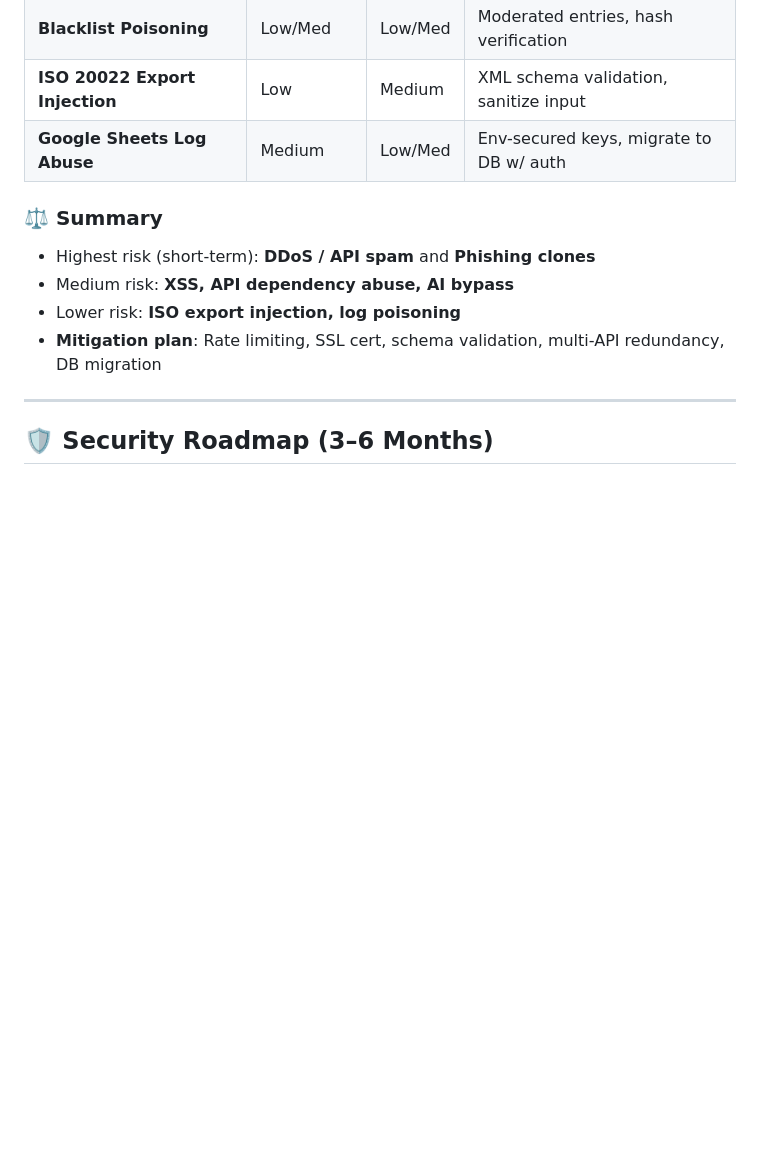
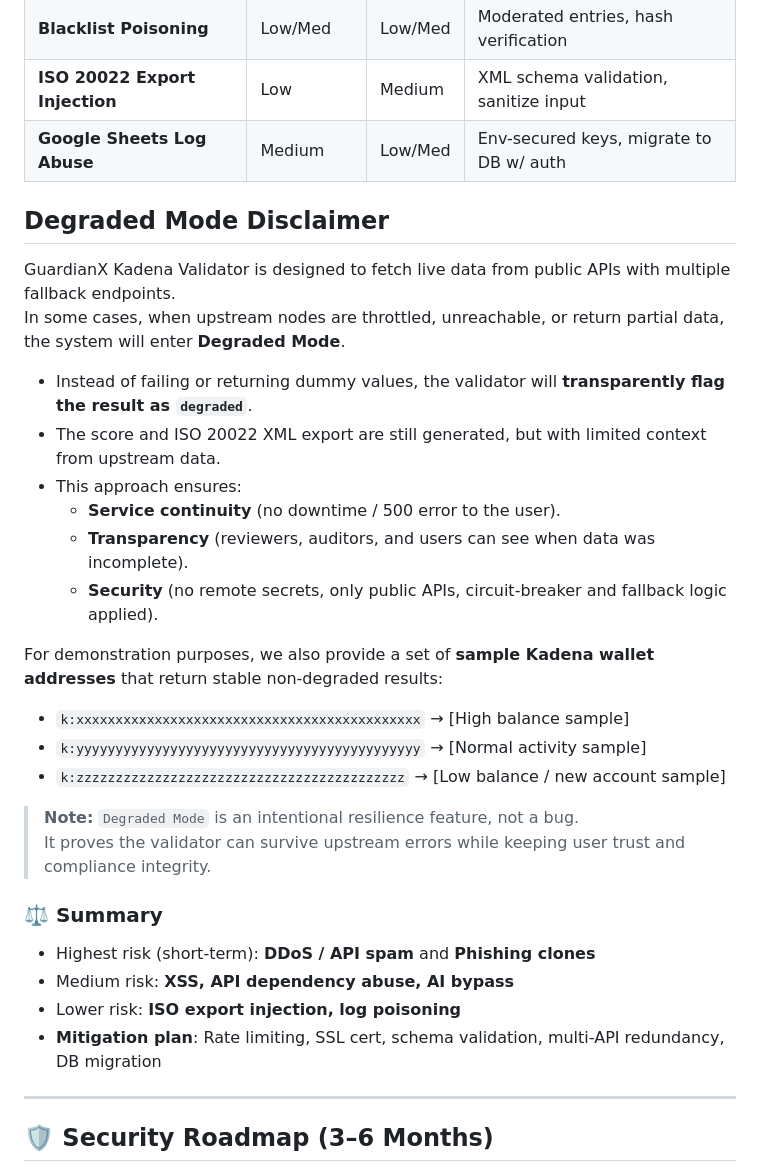
Before and after one commit to ADCoinX/GX-kadena, a Markdown page: README.md, the part around the change. Drawn GitHub-style; blank space fills up the shorter version.

```diff
--- a/README.md
+++ b/README.md
@@ -75,6 +75,27 @@ Even in the demo stage, we evaluate potential risks and mitigation paths.
 | **Blacklist Poisoning**       | Low/Med    | Low/Med| Moderated entries, hash verification |
 | **ISO 20022 Export Injection**| Low        | Medium | XML schema validation, sanitize input |
 | **Google Sheets Log Abuse**   | Medium     | Low/Med| Env-secured keys, migrate to DB w/ auth |
+
+## Degraded Mode Disclaimer
+
+GuardianX Kadena Validator is designed to fetch live data from public APIs with multiple fallback endpoints.
+In some cases, when upstream nodes are throttled, unreachable, or return partial data, the system will enter **Degraded Mode**.
+
+- Instead of failing or returning dummy values, the validator will **transparently flag the result as `degraded`**.
+- The score and ISO 20022 XML export are still generated, but with limited context from upstream data.
+- This approach ensures:
+  - **Service continuity** (no downtime / 500 error to the user).
+  - **Transparency** (reviewers, auditors, and users can see when data was incomplete).
+  - **Security** (no remote secrets, only public APIs, circuit-breaker and fallback logic applied).
+
+For demonstration purposes, we also provide a set of **sample Kadena wallet addresses** that return stable non-degraded results:
+
+- `k:xxxxxxxxxxxxxxxxxxxxxxxxxxxxxxxxxxxxxxxxxxxx` → [High balance sample]
+- `k:yyyyyyyyyyyyyyyyyyyyyyyyyyyyyyyyyyyyyyyyyyyy` → [Normal activity sample]
+- `k:zzzzzzzzzzzzzzzzzzzzzzzzzzzzzzzzzzzzzzzzzz` → [Low balance / new account sample]
+
+> **Note:** `Degraded Mode` is an intentional resilience feature, not a bug.
+> It proves the validator can survive upstream errors while keeping user trust and compliance integrity.
 
 ### ⚖️ Summary
 - Highest risk (short-term): **DDoS / API spam** and **Phishing clones**
```
